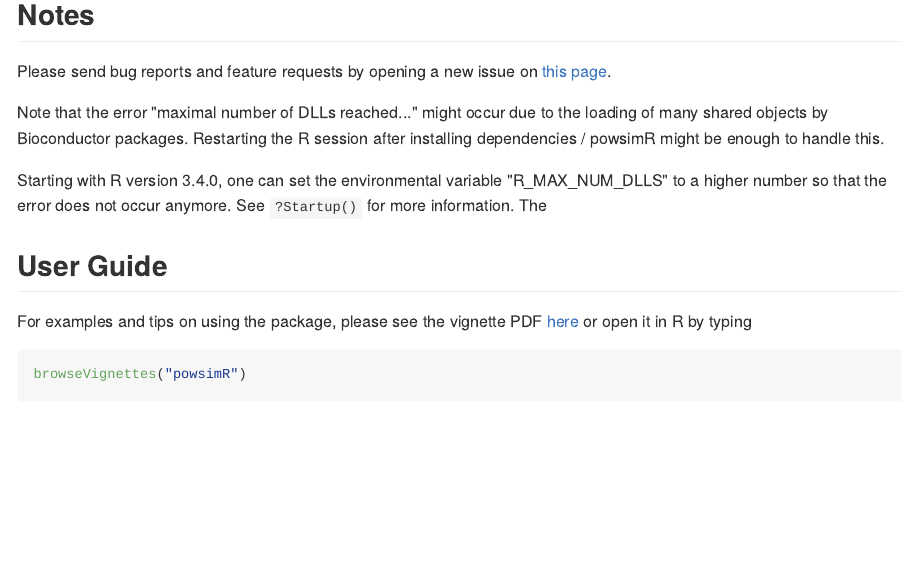
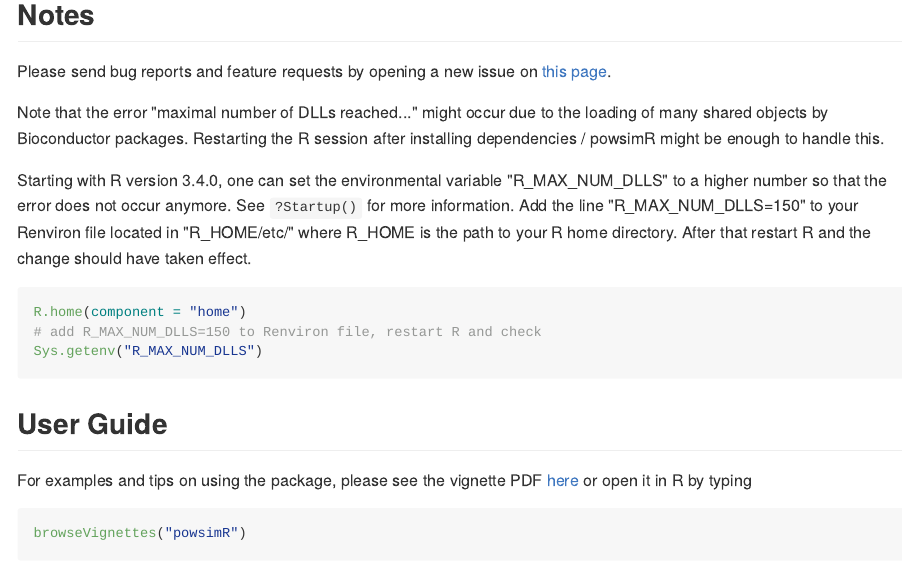
Before and after one commit to bvieth/powsimR, an R Markdown document (README.Rmd): the page in a window 1100 px wide, from 1140 px down. The pictures show the output file README.md that the author committed with the source, drawn offline in the style of GitHub.

Commit message:
include a more detailed description on DLLs

````diff
--- a/README.Rmd
+++ b/README.Rmd
@@ -62,7 +62,13 @@ Please send bug reports and feature requests by opening a new issue on
 
 Note that the error "maximal number of DLLs reached..." might occur due to the loading of many shared objects by Bioconductor packages. Restarting the R session after installing dependencies / powsimR might be enough to handle this.
 
-Starting with R version 3.4.0, one can set the environmental variable "R_MAX_NUM_DLLS" to a higher number so that the error does not occur anymore. See `?Startup()` for more information. Add the line "R_MAX_NUM_DLLS=150" to your Renviron file located in
+Starting with R version 3.4.0, one can set the environmental variable "R_MAX_NUM_DLLS" to a higher number so that the error does not occur anymore. See `?Startup()` for more information. Add the line "R_MAX_NUM_DLLS=150" to your Renviron file located in "R_HOME/etc/" where R_HOME is the path to your R home directory. After that restart R and the change should have taken effect.
+
+```{r, echo=T, eval=F, tidy=T}
+R.home(component = "home")
+# add R_MAX_NUM_DLLS=150 to Renviron file, restart R and check
+Sys.getenv("R_MAX_NUM_DLLS")
+```
 
 ## User Guide
 
````
Also changed, not shown: README.md, README.Rmd (2 more changed lines).
